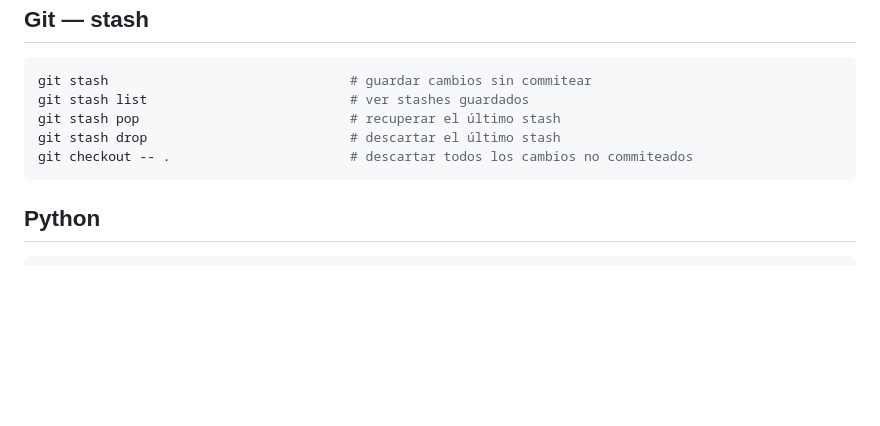
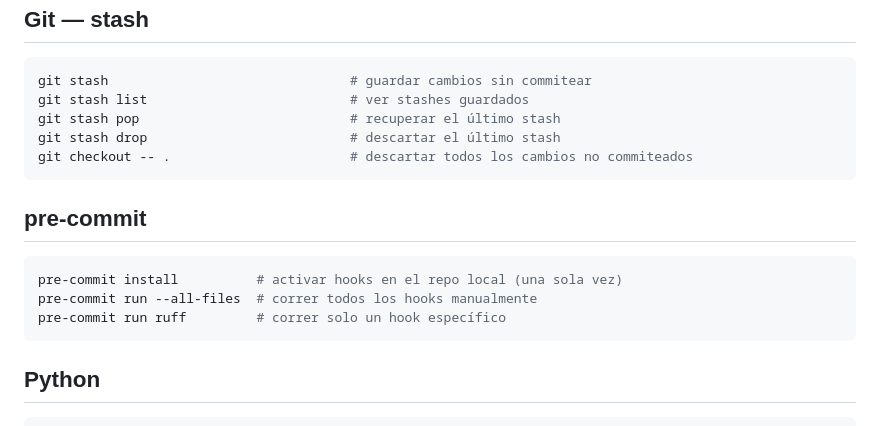
Before and after one commit to yitsakrenteria0989-ux/gato, a Markdown page: COMANDOS.md, the part around the change. Rendered like a GitHub page; blank space fills up the shorter version.

Commit message:
docs: add pre-commit commands to reference

````diff
--- a/COMANDOS.md
+++ b/COMANDOS.md
@@ -84,6 +84,14 @@ git stash drop                          # descartar el último stash
 git checkout -- .                       # descartar todos los cambios no commiteados
 ```
 
+## pre-commit
+
+```bash
+pre-commit install          # activar hooks en el repo local (una sola vez)
+pre-commit run --all-files  # correr todos los hooks manualmente
+pre-commit run ruff         # correr solo un hook específico
+```
+
 ## Python
 
 ```bash
````
